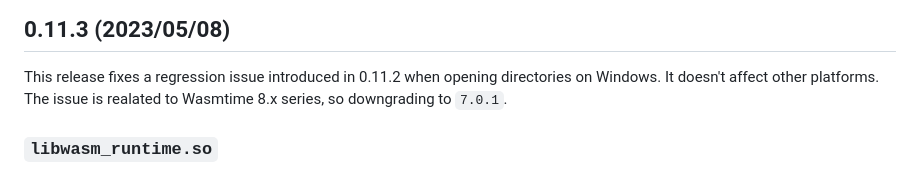
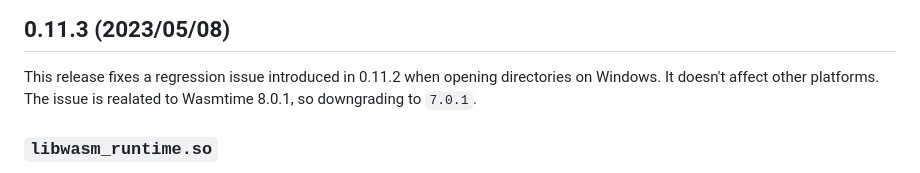
Before and after one commit to vmware-labs/mod_wasm, a Markdown page: CHANGELOG.md, the part around the change. Drawn GitHub-style.

Commit message:
doc: Fixing wording to be more accurate

```diff
--- a/CHANGELOG.md
+++ b/CHANGELOG.md
@@ -7,7 +7,7 @@
 ## 0.11.3 (2023/05/08)
 
 This release fixes a regression issue introduced in 0.11.2 when opening directories on Windows. It doesn't affect other platforms.
-The issue is realated to Wasmtime 8.x series, so downgrading to `7.0.1`.
+The issue is realated to Wasmtime 8.0.1, so downgrading to `7.0.1`.
 
 ### `libwasm_runtime.so`
 - Dependencies:
```
